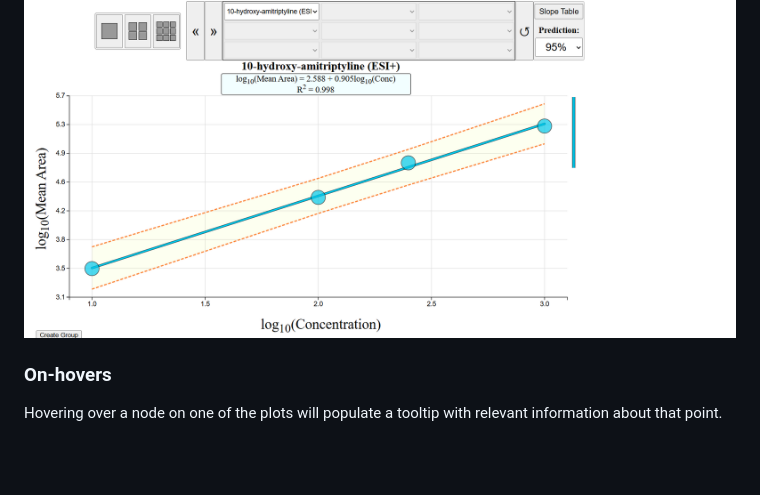
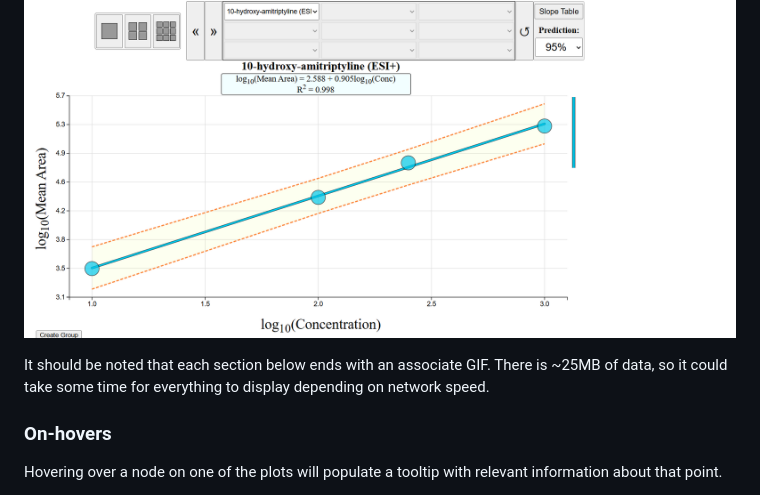
Before and after one commit to quanted/INTERPRET-NTA, a Markdown page: README.md, the part around the change. GitHub-like rendering; blank space fills up the shorter version.

Commit message:
Added warning about the GIF load times in README.md

```diff
--- a/README.md
+++ b/README.md
@@ -31,6 +31,8 @@ Otherwise, you can use relative imports using the local files `./js/d3.v7.min.js
 The Calibration Curves are scatter plots of log(Mean Area) vs log(Concentration) with a line of best fit calculated via ordinary least squares and prediction intervals shown. The line of best fit equation and R-squared values are shown in the subtitle under the chemical name for each plot.
 
 ![Static 1x1 plot](./resources/static_1x1.png)
+
+It should be noted that each section below ends with an associate GIF. There is ~25MB of data, so it could take some time for everything to display depending on network speed.
 
 ### On-hovers
 
```
